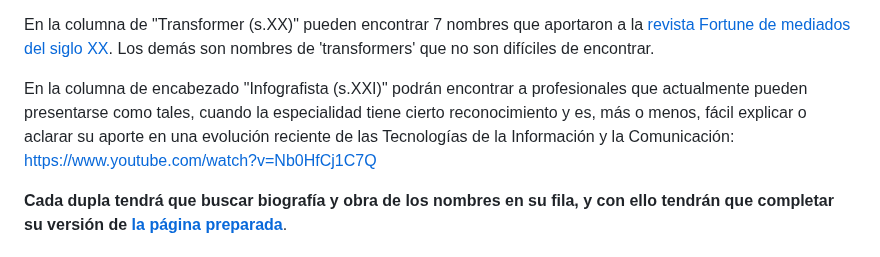
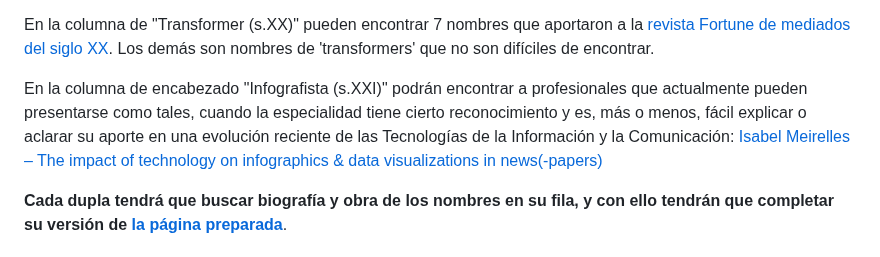
Before and after one commit to profesorfaco/dno075-2023-1, a Markdown page: clase-03/README.md, the part around the change. GitHub-like rendering.

```diff
--- a/clase-03/README.md
+++ b/clase-03/README.md
@@ -32,7 +32,8 @@ Según Francesco Franchi (2013), un 'transformer' es un especialista en *Aufklä
 
 En la columna de "Transformer (s.XX)" pueden encontrar 7 nombres que aportaron a la [revista Fortune de mediados del siglo XX](https://www.fulltable.com/vts/f/fortune/menub.htm). Los demás son nombres de 'transformers' que no son difíciles de encontrar.
 
-En la columna de encabezado "Infografista (s.XXI)" podrán encontrar a profesionales que actualmente pueden presentarse como tales, cuando la especialidad tiene cierto reconocimiento y es, más o menos, fácil explicar o aclarar su aporte en una evolución reciente de las Tecnologías de la Información y la Comunicación: https://www.youtube.com/watch?v=Nb0HfCj1C7Q
+En la columna de encabezado "Infografista (s.XXI)" podrán encontrar a profesionales que actualmente pueden presentarse como tales, cuando la especialidad tiene cierto reconocimiento y es, más o menos, fácil explicar o aclarar su aporte en una evolución reciente de las Tecnologías de la Información y la Comunicación: [Isabel Meirelles – The impact of technology on infographics & data visualizations in news(-papers)
+](https://www.youtube.com/watch?v=Nb0HfCj1C7Q)
 
 **Cada dupla tendrá que buscar biografía y obra de los nombres en su fila, y con ello tendrán que completar su versión de [la página preparada](https://profesorfaco.github.io/dno075-2023-1/clase-03/)**.
 
```
